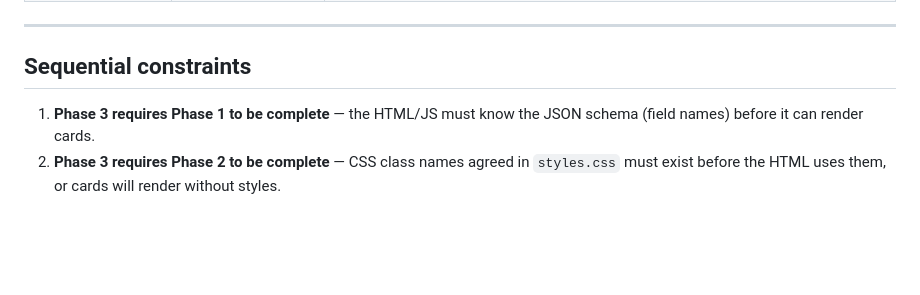
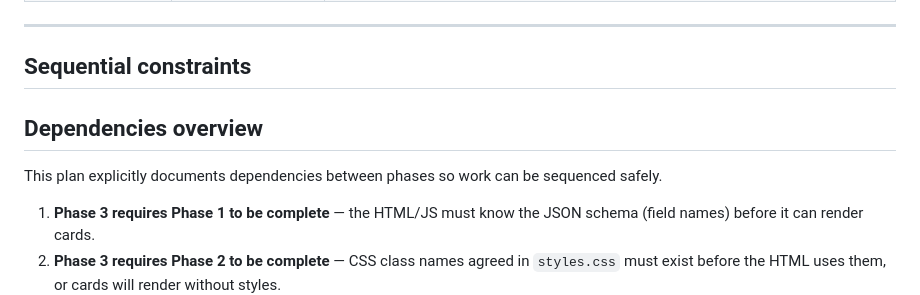
Before and after one commit to joao-vitor-invillia/skills-agent-orchestration-build-your-ai-dream-team, a Markdown page: docs/project-pulse-plan.md, the part around the change. Drawn GitHub-style; blank space fills up the shorter version.

Commit message:
Plan the Project Pulse dashboard
Co-authored-by: Copilot <223556219+Copilot@users.noreply.github.com>

```diff
--- a/docs/project-pulse-plan.md
+++ b/docs/project-pulse-plan.md
@@ -133,6 +133,10 @@ Project Pulse is a browser-based dashboard that displays the health and priority
 
 ## Sequential constraints
 
+## Dependencies overview
+
+This plan explicitly documents dependencies between phases so work can be sequenced safely.
+
 1. **Phase 3 requires Phase 1 to be complete** — the HTML/JS must know the JSON schema (field names) before it can render cards.
 2. **Phase 3 requires Phase 2 to be complete** — CSS class names agreed in `styles.css` must exist before the HTML uses them, or cards will render without styles.
 3. **Phase 4 requires Phase 3 to be complete** — the launch config opens `index.html`; that file must exist and work.
```
